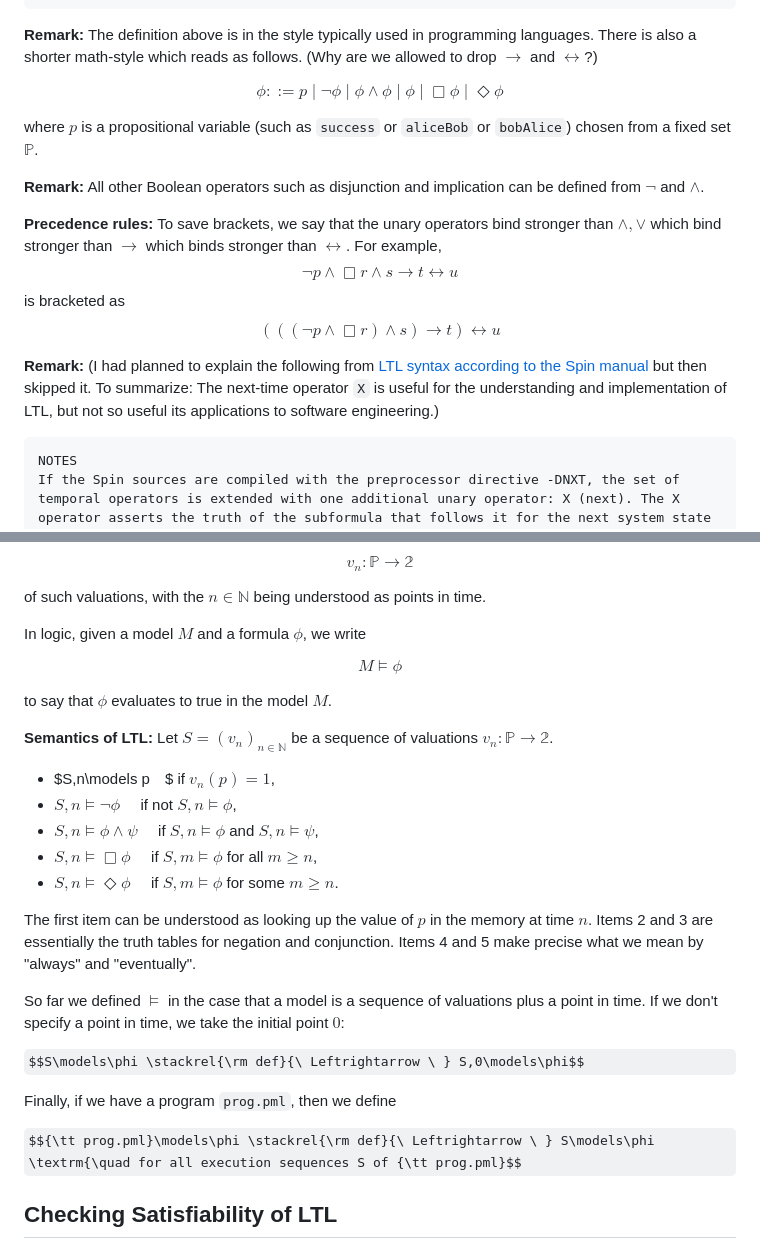
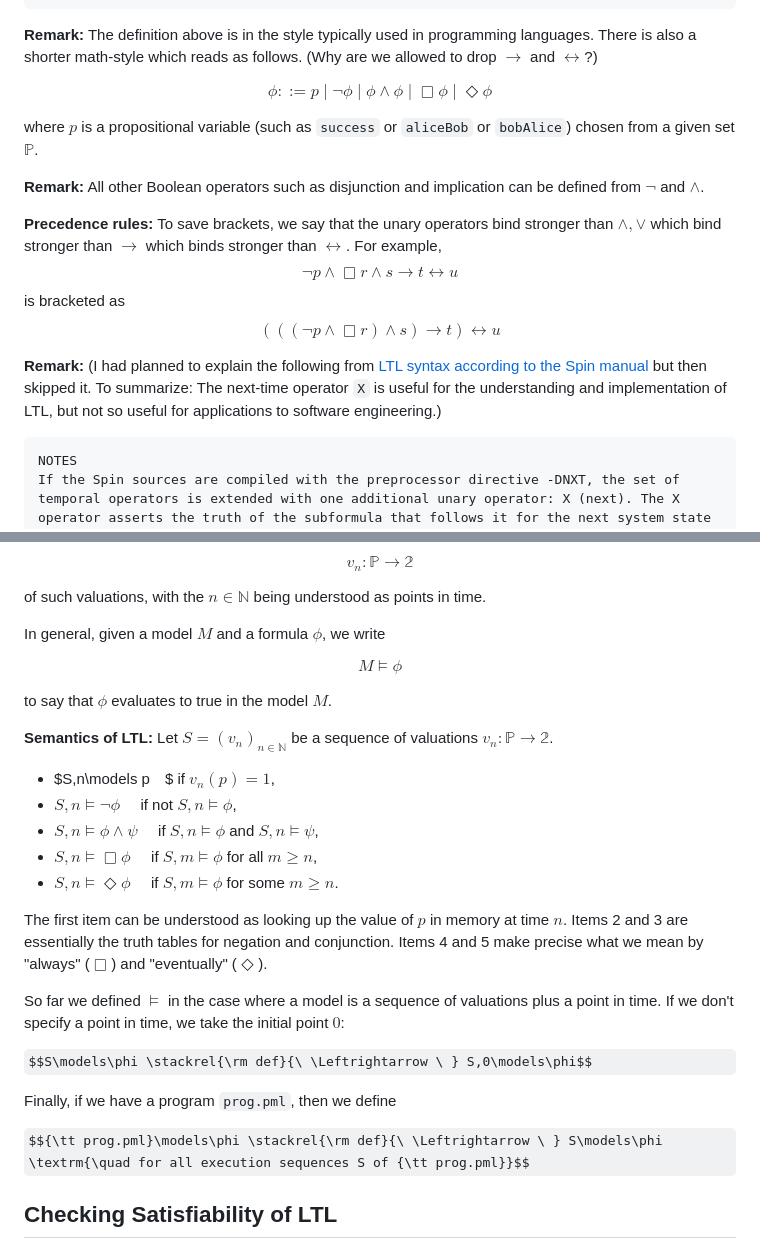
Before and after one commit to alexhkurz/algorithm-analysis-2023, a Markdown page: resources/model-checking/LTL.md, 2 parts joined by grey strips. Drawn GitHub-style; some formulas as TeX source.

Commit message:
expression corrected

````diff
--- a/resources/model-checking/LTL.md
+++ b/resources/model-checking/LTL.md
@@ -55,10 +55,9 @@ Binary Operators (binop):
 
 **Remark:** The definition above is in the style typically used in programming languages. There is also a shorter math-style which reads as follows. (Why are we allowed to drop $\to$ and $\leftrightarrow$?)
 
-$$\phi::= p\mid \neg\phi \mid
-\phi\wedge\phi \mid \phi\mid \Box\phi \mid \Diamond\phi$$
+$$\phi::= p\mid \neg\phi \mid \phi\wedge\phi\mid \Box\phi \mid \Diamond\phi$$
 
-where $p$ is a propositional variable (such as `success` or `aliceBob` or `bobAlice`) chosen from a fixed set $\mathbb P$.
+where $p$ is a propositional variable (such as `success` or `aliceBob` or `bobAlice`) chosen from a given set $\mathbb P$.
 
 **Remark:** All other Boolean operators such as disjunction and implication can be defined from $\neg$ and $\wedge$.
 
@@ -68,7 +67,7 @@ stronger than $\leftrightarrow$. For example, $$\neg p\wedge \Box
 r \wedge s \to t \leftrightarrow u$$
 is bracketed as $$(((\neg p\wedge \Box r) \wedge s) \to t) \leftrightarrow u$$
 
-**Remark:** (I had planned to explain the following from [LTL syntax according to the Spin manual](http://spinroot.com/spin/Man/ltl.html) but then skipped it. To summarize: The next-time operator `X` is useful for the understanding and implementation of LTL, but not so useful its applications to software engineering.)
+**Remark:** (I had planned to explain the following from [LTL syntax according to the Spin manual](http://spinroot.com/spin/Man/ltl.html) but then skipped it. To summarize: The next-time operator `X` is useful for the understanding and implementation of LTL, but not so useful for applications to software engineering.)
 
 ```
 NOTES
@@ -99,7 +98,7 @@ $$v_n: \mathbb P \to \mathbb 2$$
 
 of such valuations, with the $n\in\mathbb N$ being understood as points in time.
 
-In logic, given a model $M$ and a formula $\phi$, we write
+In general, given a model $M$ and a formula $\phi$, we write
 
 $$M\models \phi$$
 
@@ -113,15 +112,15 @@ be a sequence of valuations $v_n:\mathbb P\to \mathbb 2$.
 - $S,n\models\Box\phi\quad$ if $S,m\models\phi$ for all $m\ge n$,
 - $S,n\models\Diamond\phi\quad$ if $S,m\models\phi$ for some $m\ge n$.
 
-The first item can be understood as looking up the value of $p$ in the memory at time $n$. Items 2 and 3 are essentially the truth tables for negation and conjunction. Items 4 and 5 make precise what we mean by "always" and "eventually".
+The first item can be understood as looking up the value of $p$ in memory at time $n$. Items 2 and 3 are essentially the truth tables for negation and conjunction. Items 4 and 5 make precise what we mean by "always" ($\Box$) and "eventually" ($\Diamond$).
 
-So far we defined $\models$ in the case that a model is a sequence of valuations plus a point in time. If we don't specify a point in time, we take the initial point $0$:
+So far we defined $\models$ in the case where a model is a sequence of valuations plus a point in time. If we don't specify a point in time, we take the initial point $0$:
 
-$$S\models\phi \stackrel{\rm def}{\ Leftrightarrow \ } S,0\models\phi$$
+$$S\models\phi \stackrel{\rm def}{\ \Leftrightarrow \ } S,0\models\phi$$
 
 Finally, if we have a program `prog.pml`, then we define
 
-$${\tt prog.pml}\models\phi \stackrel{\rm def}{\ Leftrightarrow \ } S\models\phi \textrm{\quad for all execution sequences S of {\tt prog.pml}$$
+$${\tt prog.pml}\models\phi \stackrel{\rm def}{\ \Leftrightarrow \ } S\models\phi \textrm{\quad for all execution sequences S of {\tt prog.pml}}$$
 
 
 ## Checking Satisfiability of LTL
````
